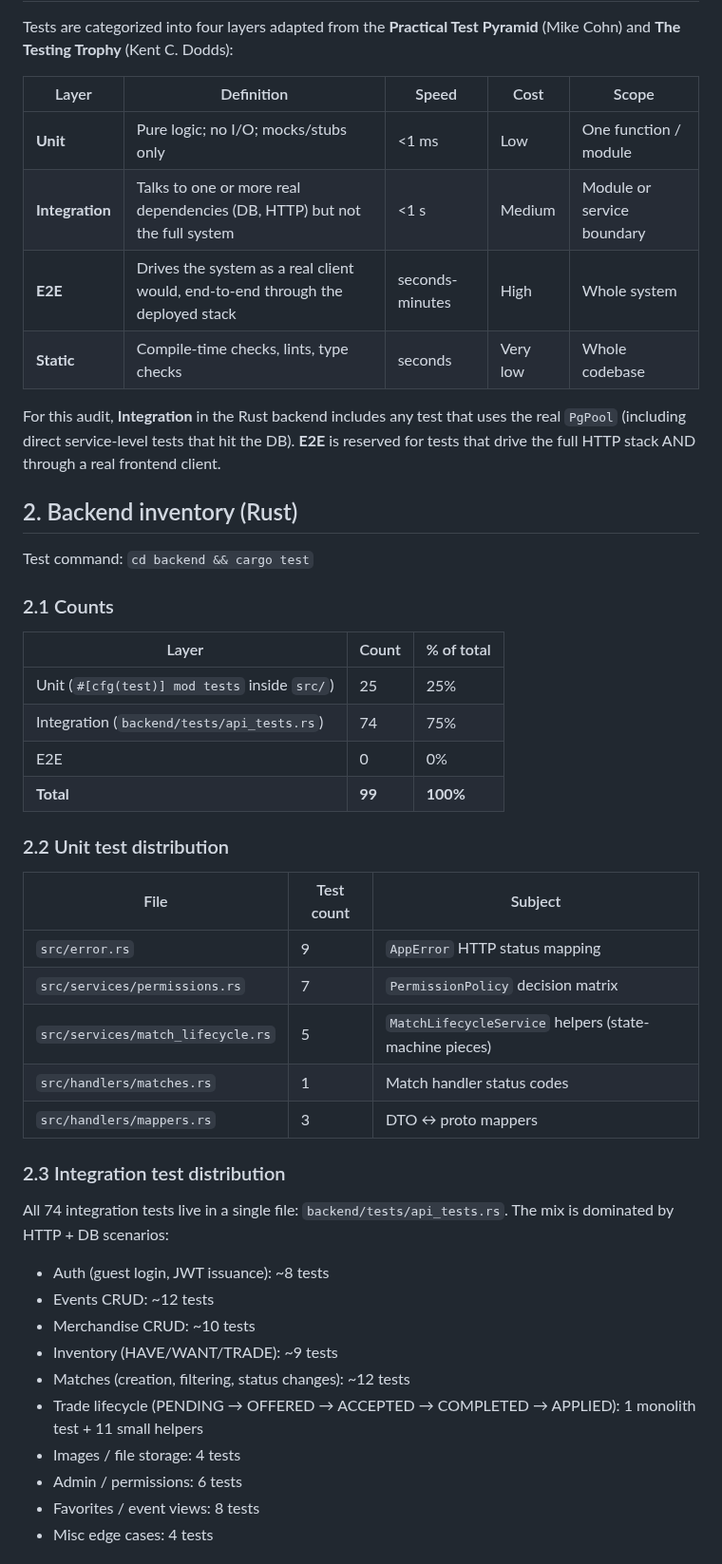
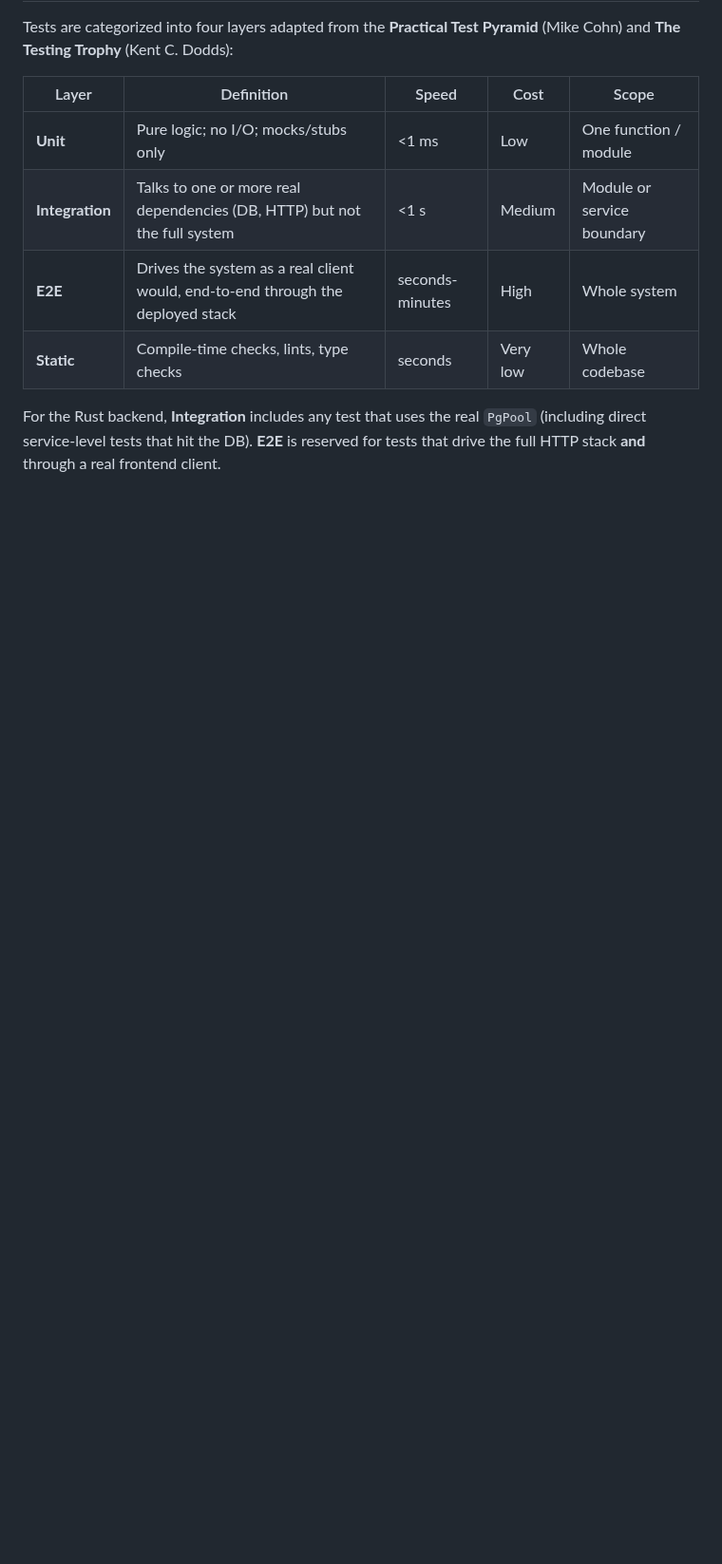
Before and after one commit to menonu/ymatch, a Markdown page: docs/explanation/test_audit.md, the part around one of its changes. Shown at 95% size. Rendered like a GitHub page; blank space fills up the shorter version.

```diff
--- a/docs/explanation/test_audit.md
+++ b/docs/explanation/test_audit.md
@@ -15,43 +14,5 @@ Tests are categorized into four layers adapted from the **Practical Test Pyramid
 | **E2E** | Drives the system as a real client would, end-to-end through the deployed stack | seconds-minutes | High | Whole system |
 | **Static** | Compile-time checks, lints, type checks | seconds | Very low | Whole codebase |
 
-For this audit, **Integration** in the Rust backend includes any test that uses the real `PgPool` (including direct service-level tests that hit the DB). **E2E** is reserved for tests that drive the full HTTP stack AND through a real frontend client.
+For the Rust backend, **Integration** includes any test that uses the real `PgPool` (including direct service-level tests that hit the DB). **E2E** is reserved for tests that drive the full HTTP stack **and** through a real frontend client.
 
-## 2. Backend inventory (Rust)
-
-Test command: `cd backend && cargo test`
-
-### 2.1 Counts
-
-| Layer | Count | % of total |
-|---|---|---|
-| Unit (`#[cfg(test)] mod tests` inside `src/`) | 25 | 25% |
-| Integration (`backend/tests/api_tests.rs`) | 74 | 75% |
-| E2E | 0 | 0% |
-| **Total** | **99** | **100%** |
-
-### 2.2 Unit test distribution
-
-| File | Test count | Subject |
-|---|---|---|
-| `src/error.rs` | 9 | `AppError` HTTP status mapping |
-| `src/services/permissions.rs` | 7 | `PermissionPolicy` decision matrix |
-| `src/services/match_lifecycle.rs` | 5 | `MatchLifecycleService` helpers (state-machine pieces) |
-| `src/handlers/matches.rs` | 1 | Match handler status codes |
-| `src/handlers/mappers.rs` | 3 | DTO ↔ proto mappers |
-
-### 2.3 Integration test distribution
-
-All 74 integration tests live in a single file: `backend/tests/api_tests.rs`. The mix is dominated by HTTP + DB scenarios:
-
-- Auth (guest login, JWT issuance): ~8 tests
-- Events CRUD: ~12 tests
-- Merchandise CRUD: ~10 tests
-- Inventory (HAVE/WANT/TRADE): ~9 tests
-- Matches (creation, filtering, status changes): ~12 tests
-- Trade lifecycle (PENDING → OFFERED → ACCEPTED → COMPLETED → APPLIED): 1 monolith test + 11 small helpers
-- Images / file storage: 4 tests
-- Admin / permissions: 6 tests
-- Favorites / event views: 8 tests
-- Misc edge cases: 4 tests
-
```
Also changed, not shown: other parts of docs/explanation/test_audit.md (+27 -88 lines).
